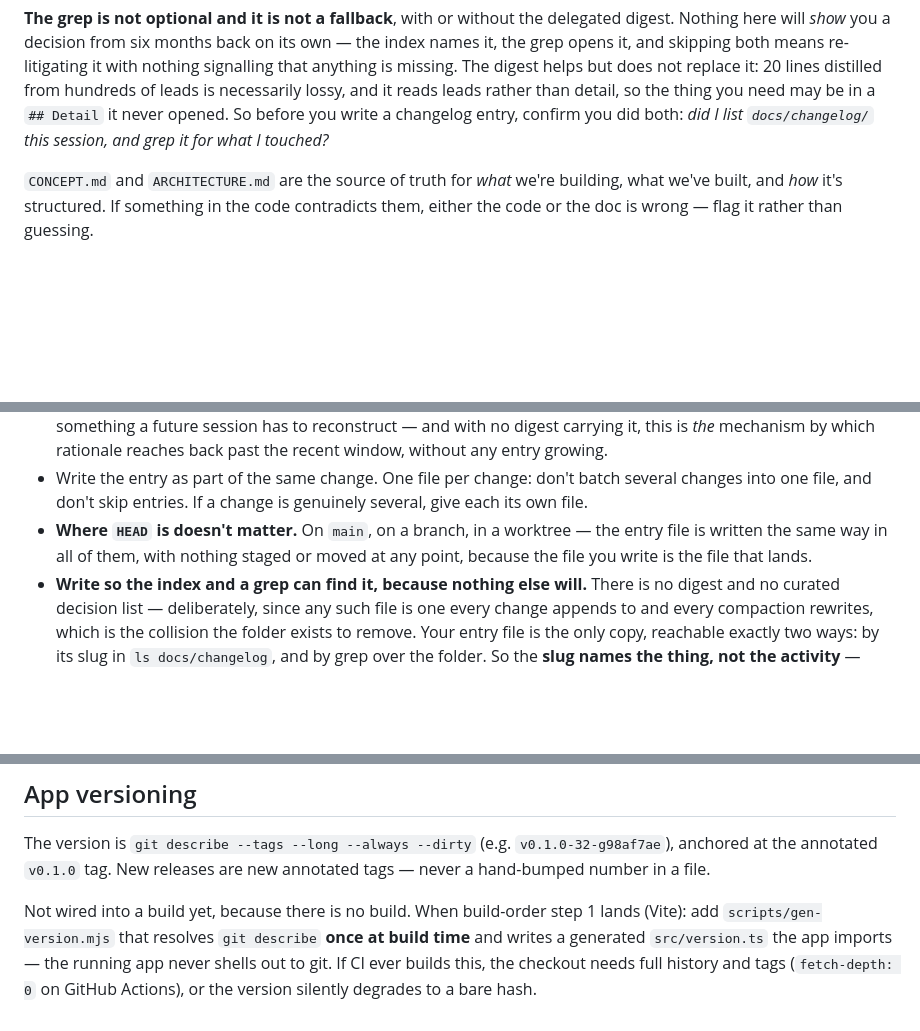
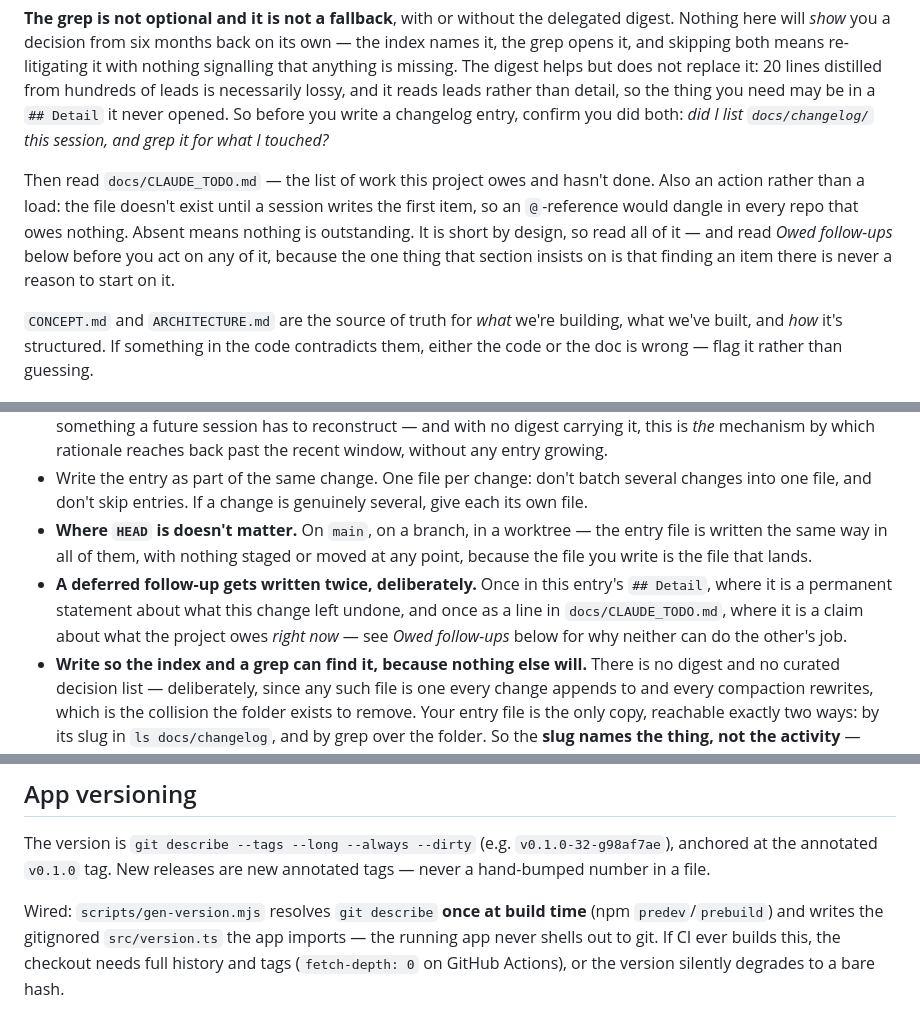
Before and after one commit to IngvarKofoed/castles, a Markdown page: CLAUDE.md, 3 parts joined by grey strips. GitHub-like rendering; blank space fills up the shorter version.

```diff
--- a/CLAUDE.md
+++ b/CLAUDE.md
@@ -19,6 +19,8 @@ Then the changelog, as **actions** rather than loads — no `@`-reference can ex
 
 **The grep is not optional and it is not a fallback**, with or without the delegated digest. Nothing here will *show* you a decision from six months back on its own — the index names it, the grep opens it, and skipping both means re-litigating it with nothing signalling that anything is missing. The digest helps but does not replace it: 20 lines distilled from hundreds of leads is necessarily lossy, and it reads leads rather than detail, so the thing you need may be in a `## Detail` it never opened. So before you write a changelog entry, confirm you did both: *did I list `docs/changelog/` this session, and grep it for what I touched?*
 
+Then read `docs/CLAUDE_TODO.md` — the list of work this project owes and hasn't done. Also an action rather than a load: the file doesn't exist until a session writes the first item, so an `@`-reference would dangle in every repo that owes nothing. Absent means nothing is outstanding. It is short by design, so read all of it — and read *Owed follow-ups* below before you act on any of it, because the one thing that section insists on is that finding an item there is never a reason to start on it.
+
 `CONCEPT.md` and `ARCHITECTURE.md` are the source of truth for *what* we're building, what we've built, and *how* it's structured. If something in the code contradicts them, either the code or the doc is wrong — flag it rather than guessing.
 
 ## Changelog discipline
@@ -30,6 +32,7 @@ Every change you make to this repository must be recorded in `docs/changelog/` a
 - **A landed entry file is never renamed, moved, or deleted.** Its path is its address — other docs, specs and code comments cite it by slug — and this is the one thing here that can break silently. Two changes claiming the same path is a merge conflict, which git blocks; a rename produces no conflict and breaks every citation to that entry with nothing noticing. **Cite in the other direction too:** when your change revisits, narrows or reverses a decision an earlier entry recorded, name that entry's slug in yours. That makes the chain greppable instead of something a future session has to reconstruct — and with no digest carrying it, this is *the* mechanism by which rationale reaches back past the recent window, without any entry growing.
 - Write the entry as part of the same change. One file per change: don't batch several changes into one file, and don't skip entries. If a change is genuinely several, give each its own file.
 - **Where `HEAD` is doesn't matter.** On `main`, on a branch, in a worktree — the entry file is written the same way in all of them, with nothing staged or moved at any point, because the file you write is the file that lands.
+- **A deferred follow-up gets written twice, deliberately.** Once in this entry's `## Detail`, where it is a permanent statement about what this change left undone, and once as a line in `docs/CLAUDE_TODO.md`, where it is a claim about what the project owes *right now* — see *Owed follow-ups* below for why neither can do the other's job.
 - **Write so the index and a grep can find it, because nothing else will.** There is no digest and no curated decision list — deliberately, since any such file is one every change appends to and every compaction rewrites, which is the collision the folder exists to remove. Your entry file is the only copy, reachable exactly two ways: by its slug in `ls docs/changelog`, and by grep over the folder. So the **slug names the thing, not the activity** — `expired-refresh-tokens`, not `auth-fixes` — because the slug is the only part of your entry every future session sees. And when the change carries a decision that must not be re-litigated, say it in the words someone would search for: name the alternative you rejected, the constraint that still binds, the thing you tried and removed. Don't allude to it. An entry nobody can find is an entry nobody wrote.
 
 Same change, bad vs. good entry — `docs/changelog/2026-03-14-expired-refresh-tokens.md`:
@@ -164,4 +192,4 @@ The worktrees a multi-agent fan-out creates are **not** this: they're ephemeral,
 
 The version is `git describe --tags --long --always --dirty` (e.g. `v0.1.0-32-g98af7ae`), anchored at the annotated `v0.1.0` tag. New releases are new annotated tags — never a hand-bumped number in a file.
 
-Not wired into a build yet, because there is no build. When build-order step 1 lands (Vite): add `scripts/gen-version.mjs` that resolves `git describe` **once at build time** and writes a generated `src/version.ts` the app imports — the running app never shells out to git. If CI ever builds this, the checkout needs full history and tags (`fetch-depth: 0` on GitHub Actions), or the version silently degrades to a bare hash.
+Wired: `scripts/gen-version.mjs` resolves `git describe` **once at build time** (npm `predev`/`prebuild`) and writes the gitignored `src/version.ts` the app imports — the running app never shells out to git. If CI ever builds this, the checkout needs full history and tags (`fetch-depth: 0` on GitHub Actions), or the version silently degrades to a bare hash.
```
Also changed, not shown: other parts of CLAUDE.md (+26 -1 lines), docs/CLAUDE_TODO.md (added, +16 -0 lines), docs/changelog/2026-09-07-owed-followups-convention.md (added, +17 -0 lines).
